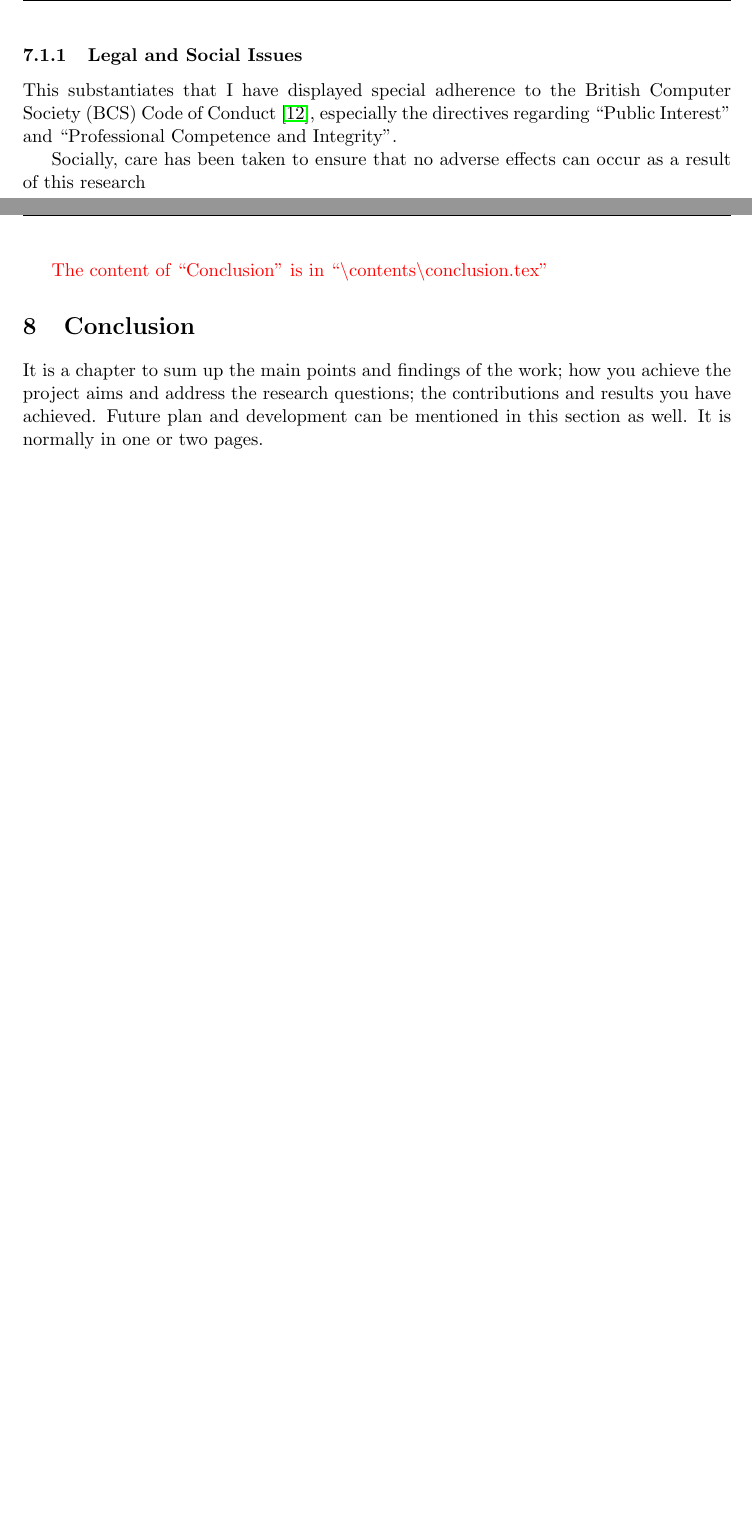
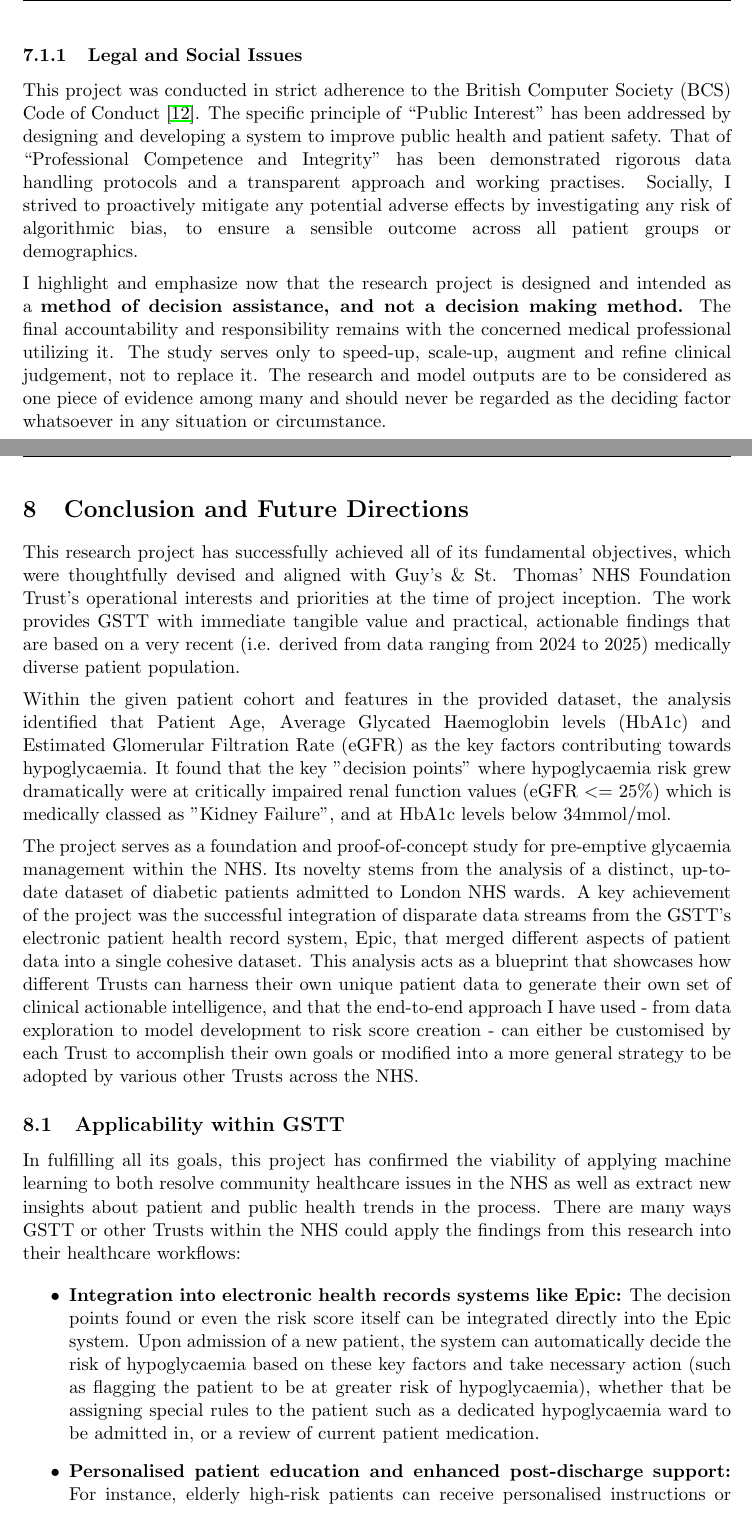
Before and after one commit to sidsamgithub/kcl-msc-dissertation-sid, a LaTeX thesis (Thesis.tex, which reads contents/conclusion.tex, contents/legal_ethical_professional_issues.tex): two parts of pages 31 and 32 of 36 before the commit and two parts of pages 31 and 32 of 37 after it, joined at a grey line, cut so that both start at the same text, the shorter picture padded with empty space. Compiled offline with pdfLaTeX.

Commit message:
more work

```diff
--- a/contents/conclusion.tex
+++ b/contents/conclusion.tex
@@ -1,4 +1,16 @@
-\red{The content of ``Conclusion'' is in ``{\textbackslash}contents{\textbackslash}conclusion.tex''}
+\section{Conclusion and Future Directions}
+	\noindent This research project has successfully achieved all of its fundamental objectives, which were thoughtfully devised and aligned with Guy's \& St. Thomas' NHS Foundation Trust's operational interests and priorities at the time of project inception. The work provides GSTT with immediate tangible value and practical, actionable findings that are based on a very recent (i.e. derived from data ranging from 2024 to 2025) medically diverse patient population.
 
-\section{Conclusion}
-	It is a chapter to sum up the main points and findings of the work; how you achieve the project aims and address the research questions; the contributions and results you have achieved.  Future plan and development can be mentioned in this section as well. It is normally in one or two pages.
+	\vspace{5pt}
+	\noindent Within the given patient cohort and features in the provided dataset,  the analysis identified that Patient Age, Average Glycated Haemoglobin levels (HbA1c) and Estimated Glomerular Filtration Rate (eGFR) as the key factors contributing towards hypoglycaemia. It found that the key "decision points" where hypoglycaemia risk grew dramatically were at critically impaired renal function values (eGFR \textless= 25\%) which is medically classed as "Kidney Failure", and at HbA1c levels below 34mmol/mol.
+
+	\vspace{5pt}
+	\noindent The project serves as a foundation and proof-of-concept study for pre-emptive glycaemia management within the NHS. Its novelty stems from the analysis of a distinct, up-to-date dataset of diabetic patients admitted to London NHS wards. A key achievement of the project was the successful integration of disparate data streams from the GSTT's electronic patient health record system, Epic, that merged different aspects of patient data into a single cohesive dataset. This analysis acts as a blueprint that showcases how different Trusts can harness their own unique patient data to generate their own set of clinical actionable intelligence, and that the end-to-end approach I have used - from data exploration to model development to risk score creation - can either be customised by each Trust to accomplish their own goals or modified into a more general strategy to be adopted by various other Trusts across the NHS.
+
+\subsection{Applicability within GSTT}
+	\noindent In fulfilling all its goals, this project has confirmed the viability of applying machine learning to both resolve community healthcare issues in the NHS as well as extract new insights about patient and public health trends in the process. There are many ways GSTT or other Trusts within the NHS could apply the findings from this research into their healthcare workflows:
+
+	\begin{itemize}
+		\item \textbf{Integration into electronic health records systems like Epic:} The decision points found or even the risk score itself can be integrated directly into the Epic system. Upon admission of a new patient, the system can automatically decide the risk of hypoglycaemia based on these key factors and take necessary action (such as flagging the patient to be at greater risk of hypoglycaemia), whether that be assigning special rules to the patient such as a dedicated hypoglycaemia ward to be admitted in, or a review of current patient medication.
+		\item \textbf{Personalised patient education and enhanced post-discharge support: } For instance, elderly high-risk patients can receive personalised instructions or increased follow-ups which can be decided by the risk score.
+		\item \textbf{Benchmarking dashboard: } GSTT can leverage the key factors and risk score to create a monitoring and benchmarking dashboard to oversee patient numbers and track resources being expended, seasonal or yearly trends and so on.
--- a/contents/legal_ethical_professional_issues.tex
+++ b/contents/legal_ethical_professional_issues.tex
@@ -13,9 +13,12 @@
 \noindent Efforts have been taken to determine whether the project requires approval from any external entities, such as the Health Research Authority\cite{hraPlanning}. This was found to be not necessary. No recruitment of human participants was in the picture. Every care was taken to prevent any conflicts of interest from occurring, whether around other similar research, intellectual property, project objectives or any other sectors. I have also considered reliability measures to minimize the possibility of any kind of “reverse engineering” that may be carried out on my work.
 
 \subsubsection{Legal and Social Issues}
-\noindent This substantiates that I have displayed special adherence to the British Computer Society (BCS) Code of Conduct \cite{bcsCodeConduct}, especially the directives regarding “Public Interest” and “Professional Competence and Integrity”.
+\noindent This project was conducted in strict adherence to the British Computer Society (BCS) Code of Conduct \cite{bcsCodeConduct}. The specific principle of “Public Interest” has been addressed by designing and developing a system to improve public health and patient safety. That of “Professional Competence and Integrity” has been demonstrated rigorous data handling protocols and a transparent approach and working practises. Socially, I strived to proactively mitigate any potential adverse effects by investigating any risk of algorithmic bias, to ensure a sensible outcome across all patient groups or demographics.
 
-Socially, care has been taken to ensure that no adverse effects can occur as a result of this research
+\vspace{5pt}
+\noindent I highlight and emphasize now that the research project is designed and intended as a \textbf{method of decision assistance, and not a decision making method.} The final accountability and responsibility remains with the concerned medical professional utilizing it. The study serves only to speed-up, scale-up, augment and refine clinical judgement, not to replace it. The research and model outputs are to be considered as one piece of evidence among many and should never be regarded as the deciding factor whatsoever in any situation or circumstance.
+
+
 
 
 
```
Also changed, not shown: contents/abstract.tex (+1 -1 lines), contents/literature_review.tex (+1 -1 lines), Thesis.pdf, contents/conclusion.tex (3 more changed lines), 9 other files.
